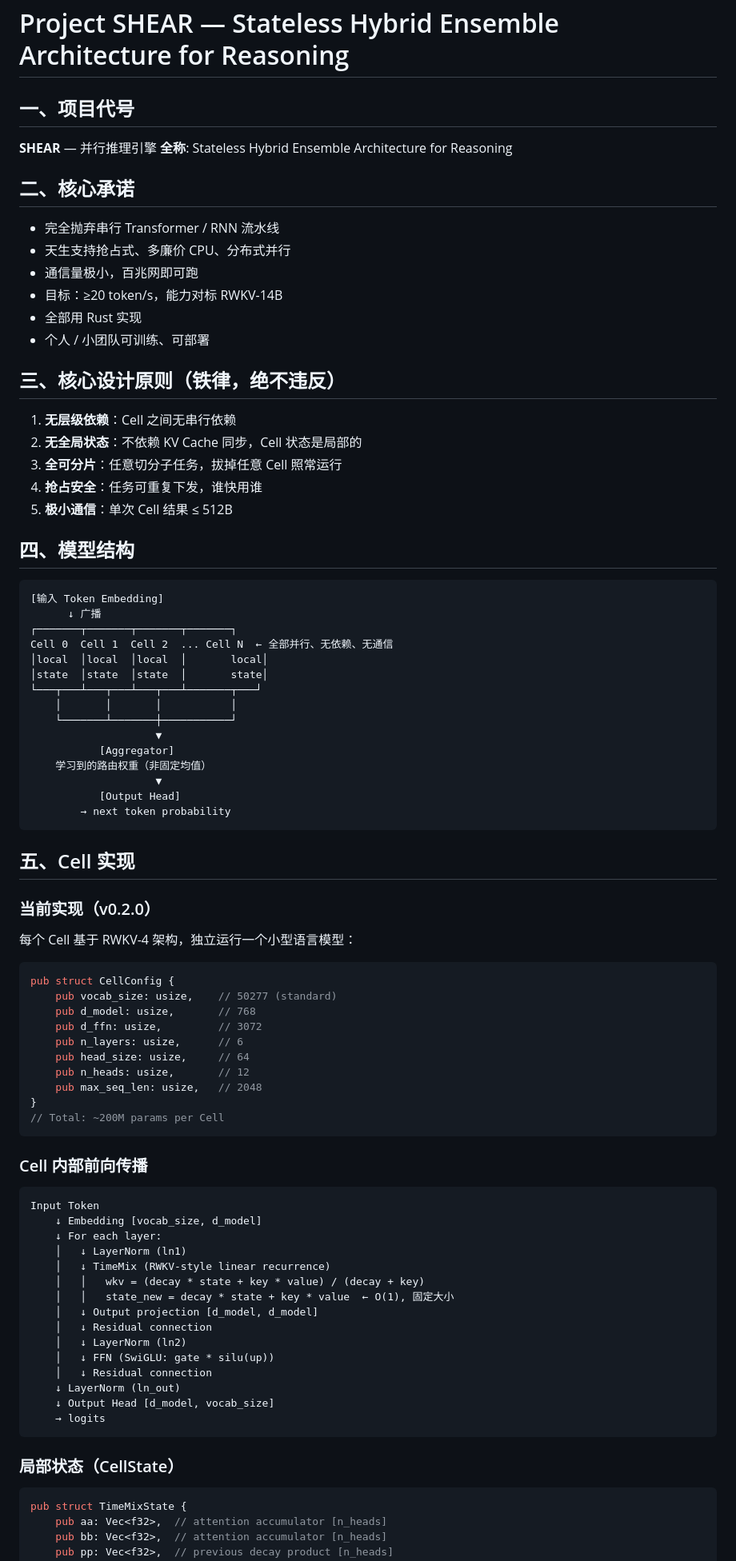
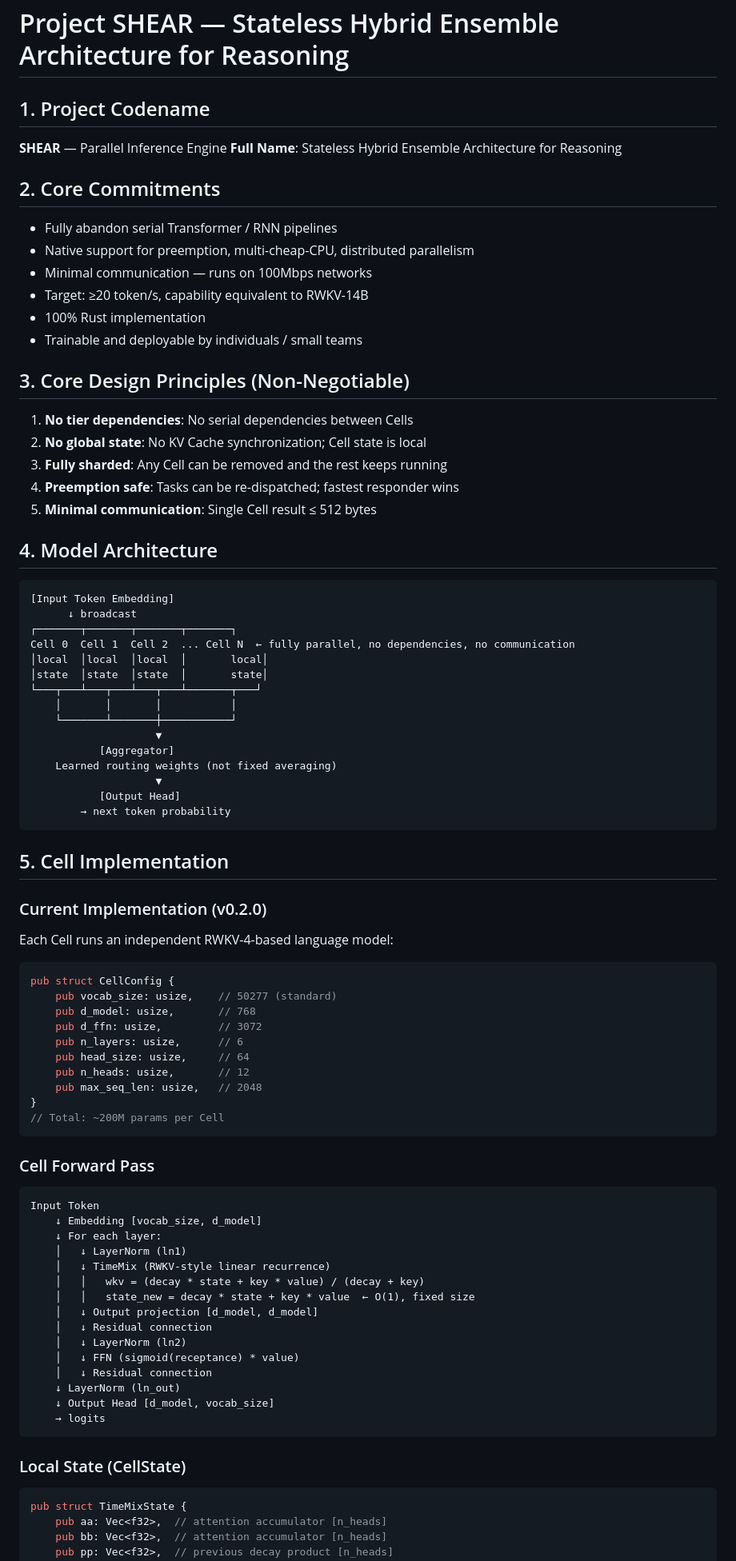
Before and after one commit to llianakindingucpu-stack/OpenSHEAR, a Markdown page: docs/SHEAR_DESIGN.md, the part around one of its changes. Shown at 80% size. Drawn GitHub-style.

````diff
--- a/docs/SHEAR_DESIGN.md
+++ b/docs/SHEAR_DESIGN.md
@@ -1,34 +1,34 @@
 # Project SHEAR — Stateless Hybrid Ensemble Architecture for Reasoning
 
-## 一、项目代号
+## 1. Project Codename
 
-**SHEAR** — 并行推理引擎
-**全称**: Stateless Hybrid Ensemble Architecture for Reasoning
+**SHEAR** — Parallel Inference Engine
+**Full Name**: Stateless Hybrid Ensemble Architecture for Reasoning
 
-## 二、核心承诺
+## 2. Core Commitments
 
-- 完全抛弃串行 Transformer / RNN 流水线
-- 天生支持抢占式、多廉价 CPU、分布式并行
-- 通信量极小，百兆网即可跑
-- 目标：≥20 token/s，能力对标 RWKV-14B
-- 全部用 Rust 实现
-- 个人 / 小团队可训练、可部署
+- Fully abandon serial Transformer / RNN pipelines
+- Native support for preemption, multi-cheap-CPU, distributed parallelism
+- Minimal communication — runs on 100Mbps networks
+- Target: ≥20 token/s, capability equivalent to RWKV-14B
+- 100% Rust implementation
+- Trainable and deployable by individuals / small teams
 
-## 三、核心设计原则（铁律，绝不违反）
+## 3. Core Design Principles (Non-Negotiable)
 
-1. **无层级依赖**：Cell 之间无串行依赖
-2. **无全局状态**：不依赖 KV Cache 同步，Cell 状态是局部的
-3. **全可分片**：任意切分子任务，拔掉任意 Cell 照常运行
-4. **抢占安全**：任务可重复下发，谁快用谁
-5. **极小通信**：单次 Cell 结果 ≤ 512B
+1. **No tier dependencies**: No serial dependencies between Cells
+2. **No global state**: No KV Cache synchronization; Cell state is local
+3. **Fully sharded**: Any Cell can be removed and the rest keeps running
+4. **Preemption safe**: Tasks can be re-dispatched; fastest responder wins
+5. **Minimal communication**: Single Cell result ≤ 512 bytes
 
-## 四、模型结构
+## 4. Model Architecture
 
 ```
-[输入 Token Embedding]
-      ↓ 广播
+[Input Token Embedding]
+      ↓ broadcast
 ┌───────┬───────┬───────┬───────┐
-Cell 0  Cell 1  Cell 2  ... Cell N  ← 全部并行、无依赖、无通信
+Cell 0  Cell 1  Cell 2  ... Cell N  ← fully parallel, no dependencies, no communication
 │local  │local  │local  │       local│
 │state  │state  │state  │       state│
 └───┬───┴───┬───┴───┬───┴───────┬───┘
@@ -36,17 +36,17 @@ Cell 0  Cell 1  Cell 2  ... Cell N  ← 全部并行、无依赖、无通信
     └───────┴───────┼───────────┘
                     ▼
            [Aggregator]
-    学习到的路由权重（非固定均值）
+    Learned routing weights (not fixed averaging)
                     ▼
            [Output Head]
         → next token probability
 ```
 
-## 五、Cell 实现
+## 5. Cell Implementation
 
-### 当前实现（v0.2.0）
+### Current Implementation (v0.2.0)
 
-每个 Cell 基于 RWKV-4 架构，独立运行一个小型语言模型：
+Each Cell runs an independent RWKV-4-based language model:
 
 ```rust
 pub struct CellConfig {
@@ -61,7 +61,7 @@ pub struct CellConfig {
 // Total: ~200M params per Cell
 ```
 
-### Cell 内部前向传播
+### Cell Forward Pass
 
 ```
 Input Token
@@ -70,18 +70,18 @@ Input Token
     │   ↓ LayerNorm (ln1)
     │   ↓ TimeMix (RWKV-style linear recurrence)
     │   │   wkv = (decay * state + key * value) / (decay + key)
-    │   │   state_new = decay * state + key * value  ← O(1), 固定大小
+    │   │   state_new = decay * state + key * value  ← O(1), fixed size
     │   ↓ Output projection [d_model, d_model]
     │   ↓ Residual connection
     │   ↓ LayerNorm (ln2)
-    │   ↓ FFN (SwiGLU: gate * silu(up))
+    │   ↓ FFN (sigmoid(receptance) * value)
     │   ↓ Residual connection
     ↓ LayerNorm (ln_out)
     ↓ Output Head [d_model, vocab_size]
     → logits
 ```
 
-### 局部状态（CellState）
+### Local State (CellState)
 
 ```rust
 pub struct TimeMixState {
````
Also changed, not shown: other parts of docs/SHEAR_DESIGN.md (+72 -72 lines).
